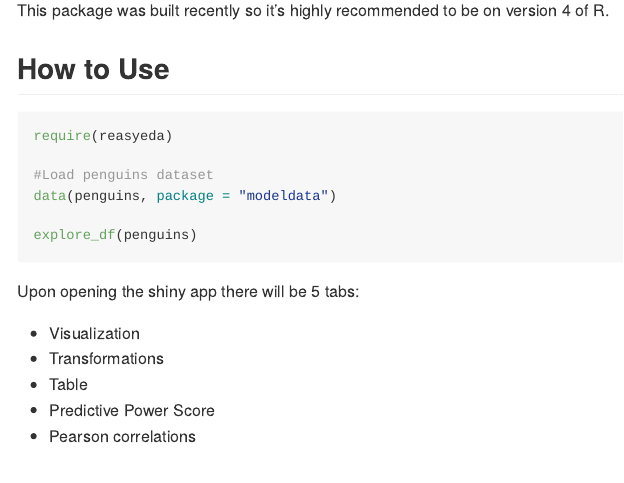
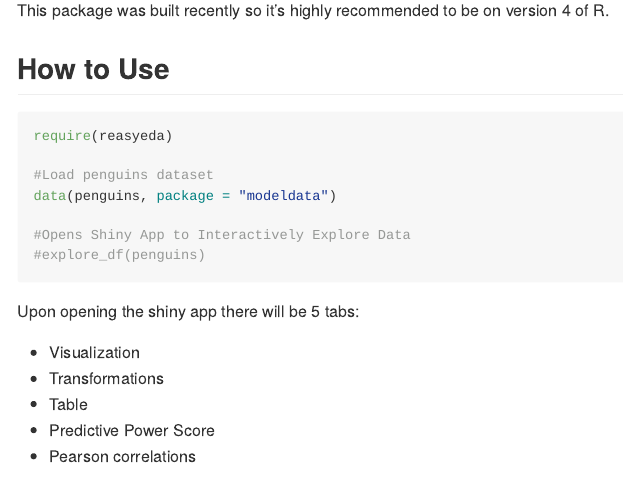
Before and after one commit to amanda-park/reasyeda, an R Markdown document (README.Rmd): the page in a window 1100 px wide, from 400 px down. Rendered offline with R 4.5, knitr and Pandoc, with nearby package versions.

Commit message:
Update README.md

````diff
--- a/README.Rmd
+++ b/README.Rmd
@@ -39,7 +39,8 @@ require(reasyeda)
 #Load penguins dataset
 data(penguins, package = "modeldata")
 
-explore_df(penguins)
+#Opens Shiny App to Interactively Explore Data
+#explore_df(penguins)
 ```
 
 Upon opening the shiny app there will be 5 tabs:
````
Also changed, not shown: README.md.
